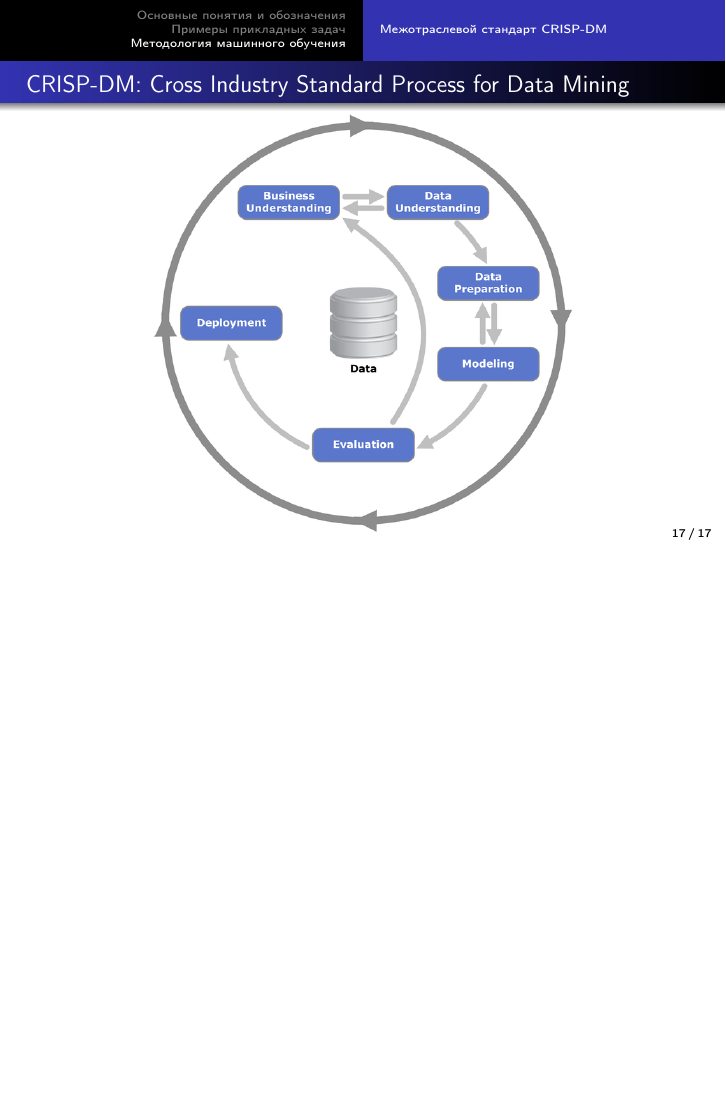
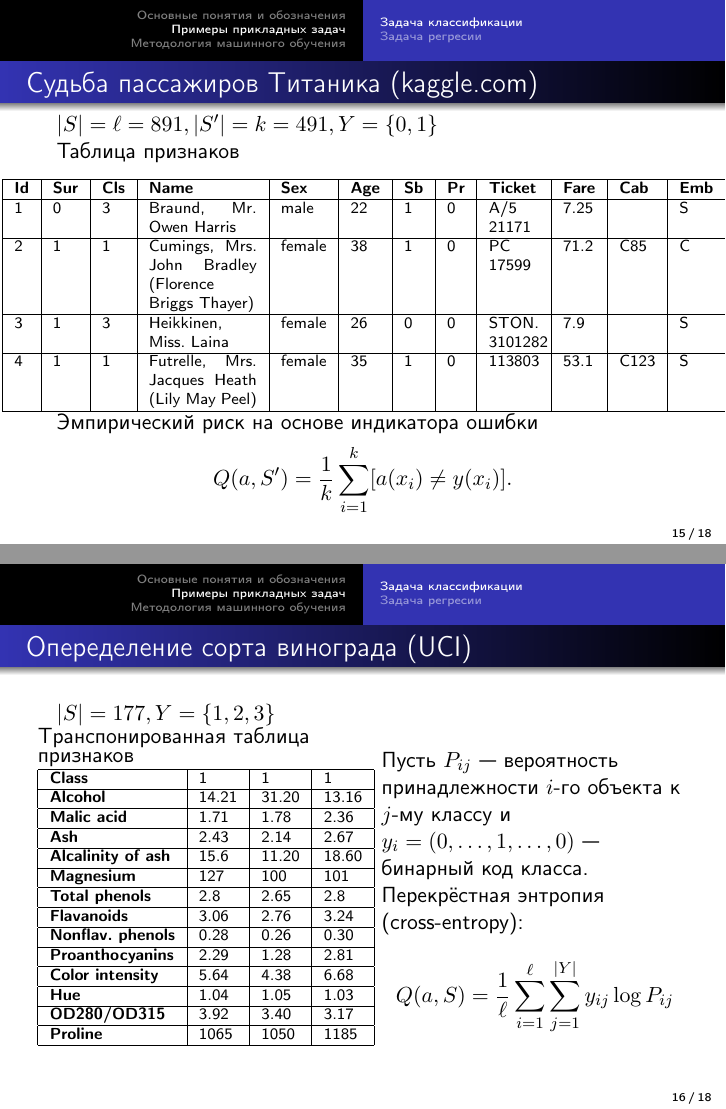
Before and after one commit to sdukshis/ml-intro, LaTeX slides (lectures/02_ml_problem/02_ml_problem.tex): page 17 of 17 before the commit and pages 15 and 16 of 18 after it, the two joined at a grey line, the shorter picture padded with empty space. Compiled offline with pdfLaTeX.

Commit message:
02 lecture samples

```diff
--- a/lectures/02_ml_problem/02_ml_problem.tex
+++ b/lectures/02_ml_problem/02_ml_problem.tex
@@ -8,6 +8,7 @@
 \usepackage[russian]{babel}
 \usepackage{cmap}
 \usepackage{mathrsfs}
+\usepackage{changepage}
 
 % \useoutertheme{split}
 \useoutertheme{shadow}
@@ -244,6 +245,86 @@ $$
 
 % \end{frame}
 \section{Примеры прикладных задач}
-\subsection{Пример 1}
+\subsection{Задача классификации}
+\begin{frame}{Судьба пассажиров Титаника (kaggle.com)}
+    $|S| = \ell = 891, |S'| = k = 491, Y = \{0, 1\}$
+
+Таблица признаков
+\begin{adjustwidth}{-2.5em}{-2.5em}
+\scriptsize
+% \tiny
+\begin{tabular}{|l|l|l|p{0.15\linewidth}|l|l|l|l|p{0.07\linewidth}|l|l|l|}
+\hline
+\bf Id & \bf Sur & \bf Cls & \bf Name & \bf Sex & \bf Age & \bf Sb & \bf Pr & \bf Ticket & \bf Fare & \bf Cab & \bf Emb \\
+\hline
+1 & 0 & 3 & Braund, Mr. Owen Harris & male & 22 & 1 & 0 & A/5 21171 & 7.25 & & S \\
+\hline
+2 & 1 & 1 & Cumings, Mrs. John Bradley (Florence Briggs Thayer) & female & 38 & 1 & 0 & PC 17599 & 71.2 & C85 & C \\
+\hline
+3 & 1 & 3 & Heikkinen, Miss. Laina & female & 26 & 0 & 0 & STON. 3101282 & 7.9 & & S \\
+\hline
+4 & 1 & 1 & Futrelle, Mrs. Jacques Heath (Lily May Peel) & female & 35 & 1 & 0 & 113803 & 53.1 & C123 & S \\
+\hline
+% 5 & 0 & 3 & Allen, Mr. William Henry & male & 35 & 0 & 0 & 373450 & 8.05 & & S \\
+% \hline
+\end{tabular}
+\end{adjustwidth}
+
+Эмпирический риск на основе индикатора ошибки
+$$
+Q(a, S') = \frac{1}{k}\sum\limits_{i=1}^{k}\lbrack a(x_i) \ne y(x_i)\rbrack.
+$$
+\end{frame}
+\begin{frame}{Опеределение сорта винограда (UCI)}
+$|S| = 177, Y = \{1, 2, 3\}$
+
+\begin{columns}
+\column{0.5\linewidth}
+Транспонированная таблица признаков
+\scriptsize
+\begin{tabular}{|l|l|l|l|l|l|l|l|l|l|l|l|l|l|}
+\hline
+\bf Class & 1 & 1 & 1 \\
+\hline
+\bf Alcohol & 14.21 & 31.20 & 13.16 \\
+\hline
+\bf Malic acid & 1.71 & 1.78 & 2.36 \\
+\hline
+\bf Ash & 2.43 & 2.14 & 2.67 \\
+\hline
+\bf Alcalinity of ash   & 15.6 & 11.20 & 18.60 \\
+\hline
+\bf Magnesium & 127 & 100 & 101 \\
+\hline
+\bf Total phenols & 2.8 & 2.65 & 2.8 \\
+\hline
+\bf Flavanoids & 3.06 & 2.76 & 3.24 \\
+\hline
+\bf Nonflav. phenols & 0.28 & 0.26 & 0.30 \\
+\hline
+\bf Proanthocyanins & 2.29 & 1.28 & 2.81 \\
+\hline
+\bf Color intensity & 5.64 & 4.38 & 6.68 \\
+\hline
+\bf Hue & 1.04 & 1.05 & 1.03 \\
+\hline
+\bf OD280/OD315 & 3.92 & 3.40 & 3.17 \\
+\hline
+\bf Proline & 1065 & 1050 & 1185 \\
+\hline
+\end{tabular}
+\column{0.5\linewidth}
+
+Пусть $P_{ij}$ --- вероятность принадлежности $i$-го объекта к $j$-му классу и $y_i = (0,\dots, 1, \dots, 0)$ --- бинарный код класса.
+
+\vfill
+Перекрёстная энтропия (cross-entropy):
+$$
+Q(a, S) = \frac{1}{\ell}\sum\limits_{i=1}^{\ell}\sum\limits_{j=1}^{|Y|}y_{ij}\log P_{ij}
+$$
+\end{columns}
+\end{frame}
+
+\subsection{Задача регресии}
 \begin{frame}
 \end{frame}
```
Also changed, not shown: lectures/02_ml_problem/02_ml_problem.tex (6 more changed lines), 1 other file.
